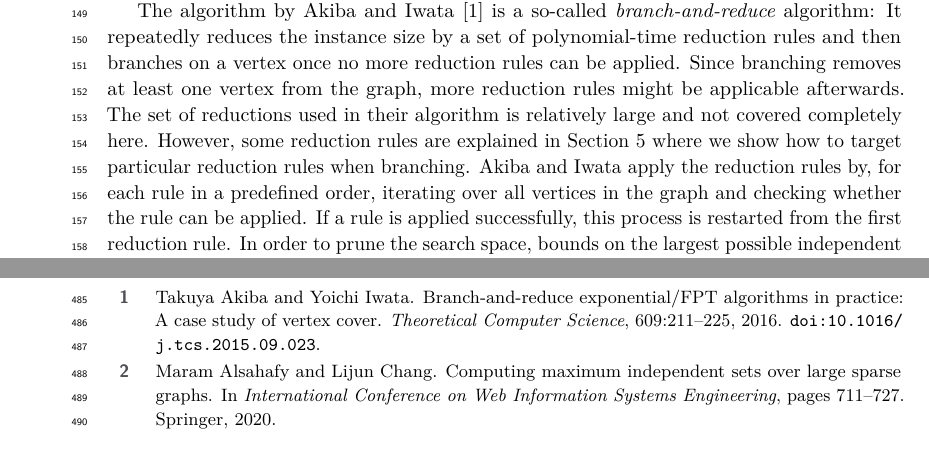
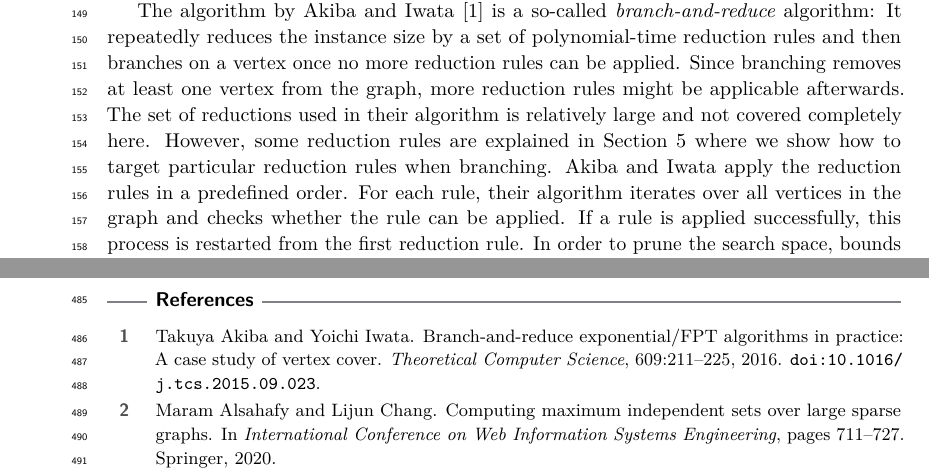
Before and after one commit to Hespian/CutBranching, a LaTeX paper (SEA_Paper/sea_branching.tex): two parts of pages 4 and 16 of 22, joined at a grey line, cut so that both start at the same text. Compiled offline with pdfLaTeX.

Commit message:
split up long sentence

```diff
--- a/SEA_Paper/sea_branching.tex
+++ b/SEA_Paper/sea_branching.tex
@@ -284,9 +284,9 @@ from the graph, more reduction rules might be applicable afterwards. The
 set of reductions used in their algorithm is relatively large and not covered
 completely here. However, some reduction rules are explained in
 Section~\ref{sec:reduction_branching} where we show how to target particular reduction
-rules when branching. Akiba and Iwata apply the reduction rules by, for each
-rule in a predefined order, iterating over all
-vertices in the graph and checking whether the rule
+rules when branching. Akiba and Iwata apply the reduction rules in a predefined
+order. For each rule, their algorithm iterates over all
+vertices in the graph and checks whether the rule
 can be applied. If a rule is applied successfully, this process is
 restarted from the first reduction rule. In order to prune the search space, bounds on the largest
 possible independent set of a branch are computed. They implement three different
```
